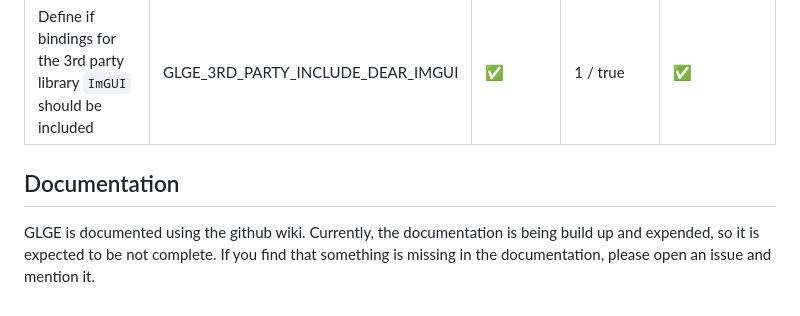
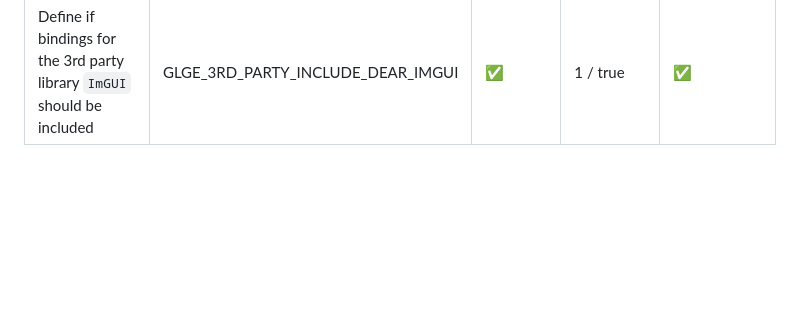
Before and after one commit to DM8AT/GLGE, a Markdown page: README.md, the part around the change. Drawn GitHub-style; blank space fills up the shorter version.

Commit message:
undid stuff

```diff
--- a/README.md
+++ b/README.md
@@ -66,6 +66,3 @@ Some settings in GLGE can be changed in a settings file that is located at `GLGE
 | Specifies if the graphic section if GLGE is included | GLGE_INCLUDE_GRAPHICS | :white_check_mark: | 1 / true | :white_check_mark: |
 | Stores the amount of samples for the limiter to take and use for smoothing | GLGE_LIMITER_IPS_SAMPLES | :white_check_mark: | 32 | :white_check_mark: |
 | Define if bindings for the 3rd party library `ImGUI` should be included | GLGE_3RD_PARTY_INCLUDE_DEAR_IMGUI | :white_check_mark: | 1 / true | :white_check_mark: |
-
-## Documentation
-GLGE is documented using the github wiki. Currently, the documentation is being build up and expended, so it is expected to be not complete. If you find that something is missing in the documentation, please open an issue and mention it.
```
